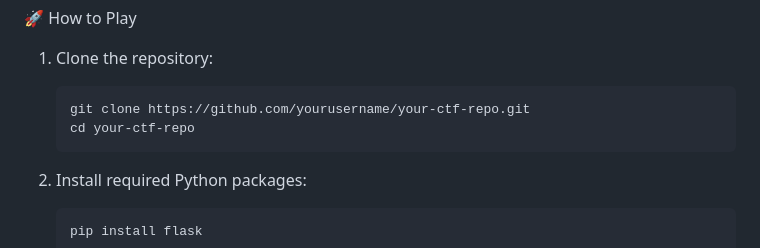
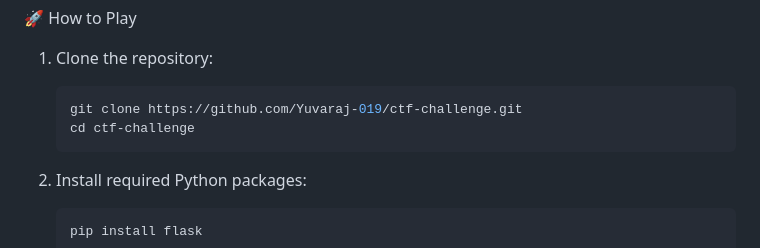
Before and after one commit to Yuvaraj-019/ctf-challenge, a Markdown page: README.md, the part around the change. GitHub-like rendering.

````diff
--- a/README.md
+++ b/README.md
@@ -28,8 +28,8 @@ Test your technical skills, logical thinking, and investigative instincts across
 
 1. Clone the repository:
    ```bash
-   git clone https://github.com/yourusername/your-ctf-repo.git
-   cd your-ctf-repo
+   git clone https://github.com/Yuvaraj-019/ctf-challenge.git
+   cd ctf-challenge
    ```
 
 2. Install required Python packages:
````
